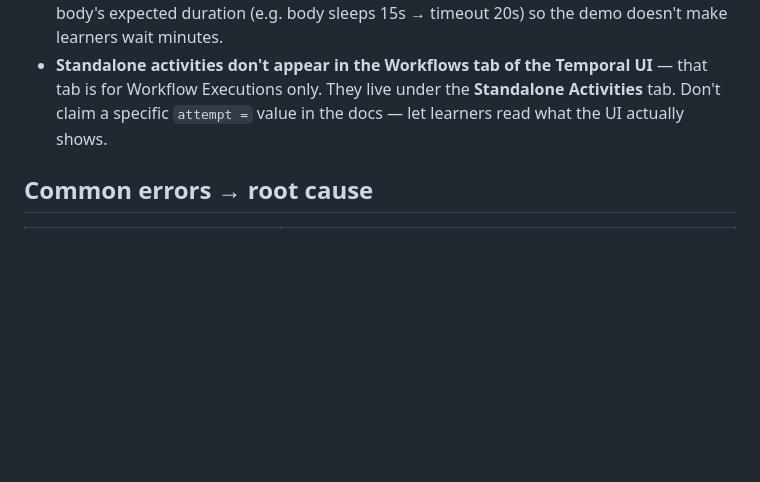
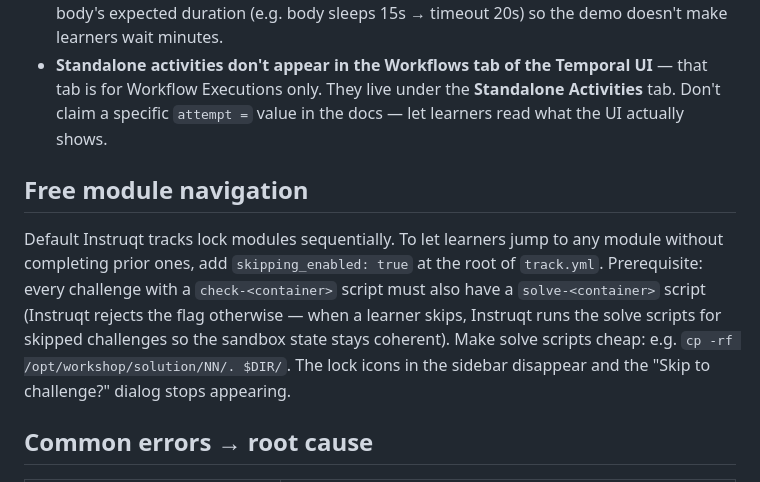
Before and after one commit to temporalio/edu-standalone-activities, a Markdown page: claude-lessons/instruqt-tracks.md, the part around the change. Drawn GitHub-style; blank space fills up the shorter version.

Commit message:
Playbook: document skipping_enabled flag for free navigation
Co-Authored-By: Claude Opus 4.7 (1M context) <noreply@anthropic.com>

```diff
--- a/claude-lessons/instruqt-tracks.md
+++ b/claude-lessons/instruqt-tracks.md
@@ -115,6 +115,10 @@ When designing a "kill the worker mid-activity" demo for retry / idempotency:
 - **Expect to wait ~`start_to_close_timeout`** between the kill and the retry firing. Without an explicit `heartbeat_timeout`, Temporal can only detect the dead attempt by waiting for the activity-attempt timeout. Pick a `start_to_close_timeout` slightly larger than the activity body's expected duration (e.g. body sleeps 15s → timeout 20s) so the demo doesn't make learners wait minutes.
 - **Standalone activities don't appear in the Workflows tab of the Temporal UI** — that tab is for Workflow Executions only. They live under the **Standalone Activities** tab. Don't claim a specific `attempt =` value in the docs — let learners read what the UI actually shows.
 
+## Free module navigation
+
+Default Instruqt tracks lock modules sequentially. To let learners jump to any module without completing prior ones, add `skipping_enabled: true` at the root of `track.yml`. Prerequisite: every challenge with a `check-<container>` script must also have a `solve-<container>` script (Instruqt rejects the flag otherwise — when a learner skips, Instruqt runs the solve scripts for skipped challenges so the sandbox state stays coherent). Make solve scripts cheap: e.g. `cp -rf /opt/workshop/solution/NN/. $DIR/`. The lock icons in the sidebar disappear and the "Skip to challenge?" dialog stops appearing.
+
 ## Common errors → root cause
 
 | Symptom | Cause |
```
